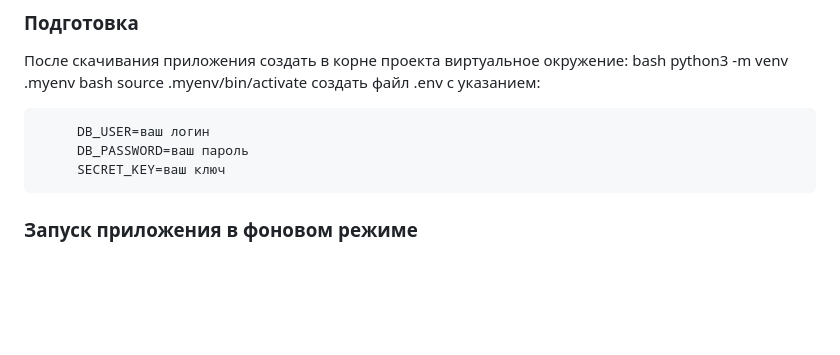
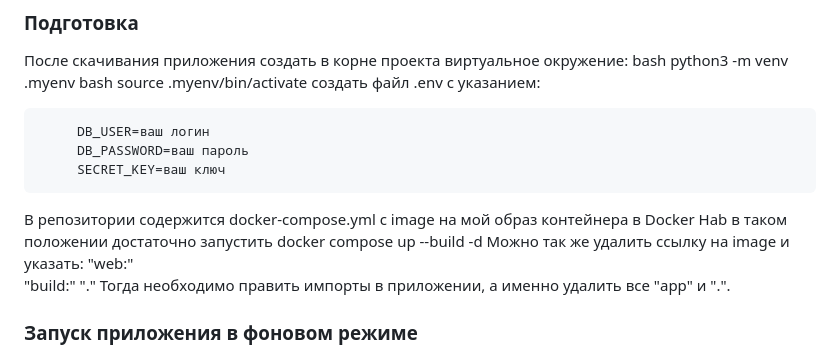
Before and after one commit to Vadim-BAKH/gracious-creator, a Markdown page: README.md, the part around the change. GitHub-like rendering; blank space fills up the shorter version.

Commit message:
readme finish

```diff
--- a/README.md
+++ b/README.md
@@ -139,6 +139,13 @@ bash     source .myenv/bin/activate
          DB_PASSWORD=ваш пароль
          SECRET_KEY=ваш ключ
 
+В репозитории содержится docker-compose.yml с image на мой образ контейнера в Docker Hab
+в таком положении достаточно запустить docker compose up --build -d
+Можно так же удалить ссылку на image и указать:
+"web:"
+    "build:" "."
+Тогда необходимо править импорты в приложении, а именно удалить все "app" и ".".
+
 ### Запуск приложения в фоновом режиме
 
 bash     docker compose up --build -d
```
